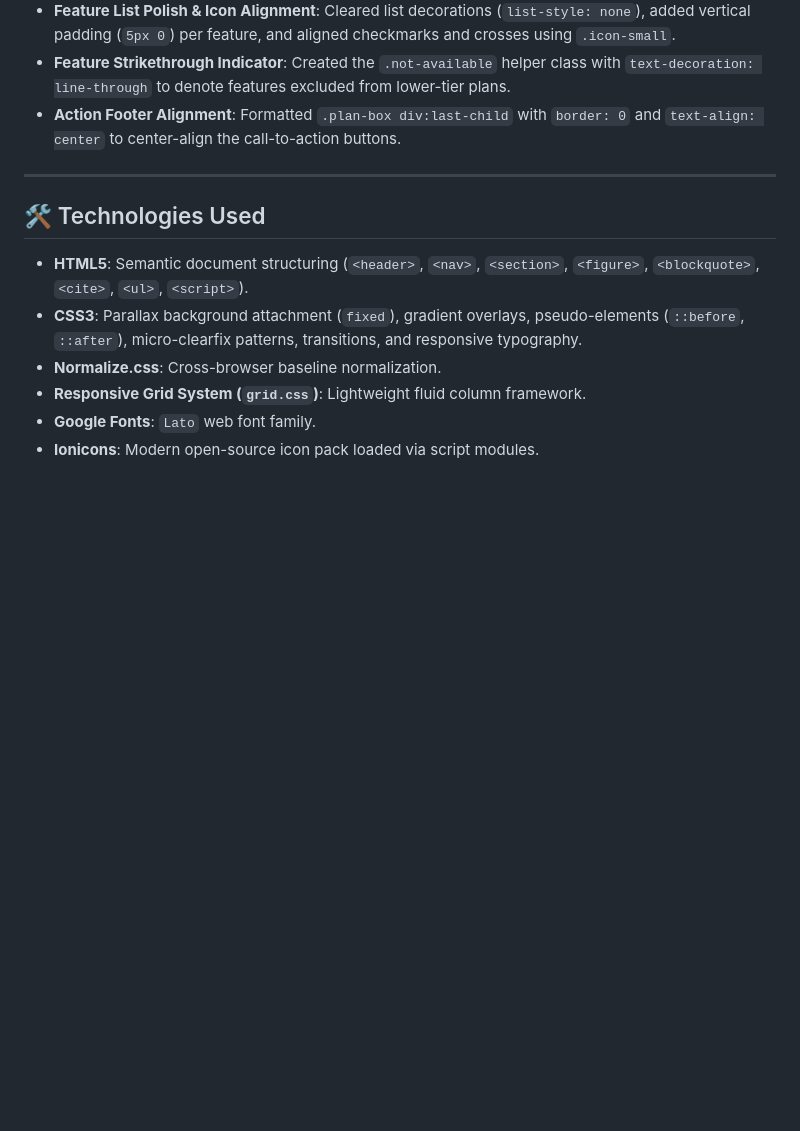
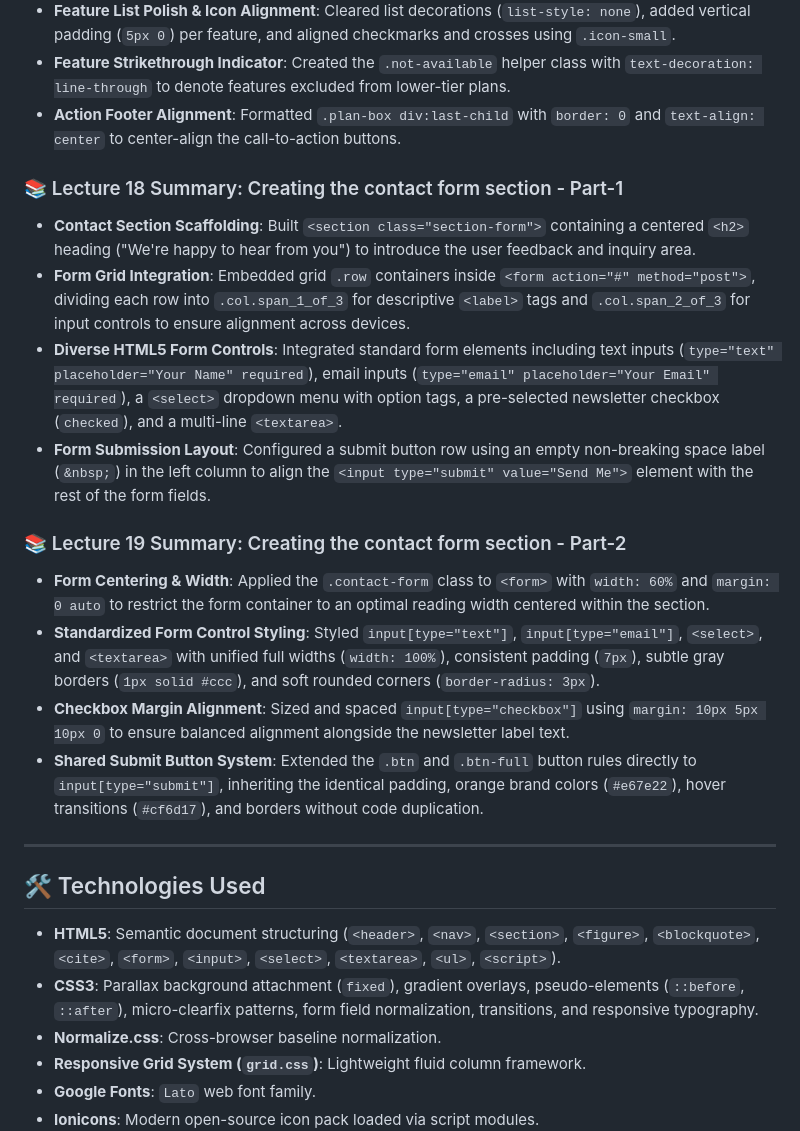
Before and after one commit to OMEGA-777-cpu/FoodProject, a Markdown page: README.md, the part around the change. Rendered like a GitHub page; blank space fills up the shorter version.

Commit message:
Add contact form section summaries for Lectures 18 and 19
Added summaries for Lecture 18 and Lecture 19 on contact form creation, detailing scaffolding, form controls, styling, and alignment.

```diff
--- a/README.md
+++ b/README.md
@@ -148,12 +148,24 @@ The codebase separates custom code from external dependencies:
 - **Feature Strikethrough Indicator**: Created the `.not-available` helper class with `text-decoration: line-through` to denote features excluded from lower-tier plans.
 - **Action Footer Alignment**: Formatted `.plan-box div:last-child` with `border: 0` and `text-align: center` to center-align the call-to-action buttons.
 
+### 📚 Lecture 18 Summary: Creating the contact form section - Part-1
+- **Contact Section Scaffolding**: Built `<section class="section-form">` containing a centered `<h2>` heading ("We're happy to hear from you") to introduce the user feedback and inquiry area.
+- **Form Grid Integration**: Embedded grid `.row` containers inside `<form action="#" method="post">`, dividing each row into `.col.span_1_of_3` for descriptive `<label>` tags and `.col.span_2_of_3` for input controls to ensure alignment across devices.
+- **Diverse HTML5 Form Controls**: Integrated standard form elements including text inputs (`type="text" placeholder="Your Name" required`), email inputs (`type="email" placeholder="Your Email" required`), a `<select>` dropdown menu with option tags, a pre-selected newsletter checkbox (`checked`), and a multi-line `<textarea>`.
+- **Form Submission Layout**: Configured a submit button row using an empty non-breaking space label (`&nbsp;`) in the left column to align the `<input type="submit" value="Send Me">` element with the rest of the form fields.
+
+### 📚 Lecture 19 Summary: Creating the contact form section - Part-2
+- **Form Centering & Width**: Applied the `.contact-form` class to `<form>` with `width: 60%` and `margin: 0 auto` to restrict the form container to an optimal reading width centered within the section.
+- **Standardized Form Control Styling**: Styled `input[type="text"]`, `input[type="email"]`, `<select>`, and `<textarea>` with unified full widths (`width: 100%`), consistent padding (`7px`), subtle gray borders (`1px solid #ccc`), and soft rounded corners (`border-radius: 3px`).
+- **Checkbox Margin Alignment**: Sized and spaced `input[type="checkbox"]` using `margin: 10px 5px 10px 0` to ensure balanced alignment alongside the newsletter label text.
+- **Shared Submit Button System**: Extended the `.btn` and `.btn-full` button rules directly to `input[type="submit"]`, inheriting the identical padding, orange brand colors (`#e67e22`), hover transitions (`#cf6d17`), and borders without code duplication.
+
 ---
 
 ## 🛠️ Technologies Used
 
-- **HTML5**: Semantic document structuring (`<header>`, `<nav>`, `<section>`, `<figure>`, `<blockquote>`, `<cite>`, `<ul>`, `<script>`).
-- **CSS3**: Parallax background attachment (`fixed`), gradient overlays, pseudo-elements (`::before`, `::after`), micro-clearfix patterns, transitions, and responsive typography.
+- **HTML5**: Semantic document structuring (`<header>`, `<nav>`, `<section>`, `<figure>`, `<blockquote>`, `<cite>`, `<form>`, `<input>`, `<select>`, `<textarea>`, `<ul>`, `<script>`).
+- **CSS3**: Parallax background attachment (`fixed`), gradient overlays, pseudo-elements (`::before`, `::after`), micro-clearfix patterns, form field normalization, transitions, and responsive typography.
 - **Normalize.css**: Cross-browser baseline normalization.
 - **Responsive Grid System (`grid.css`)**: Lightweight fluid column framework.
 - **Google Fonts**: `Lato` web font family.
```
